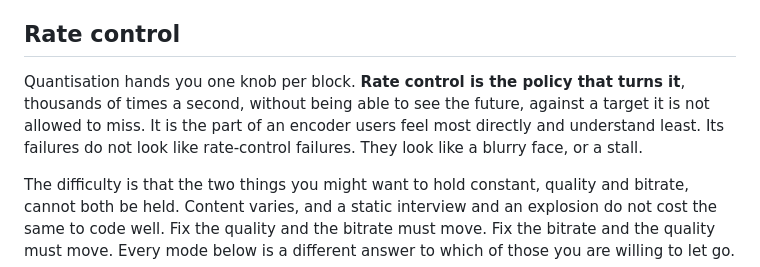
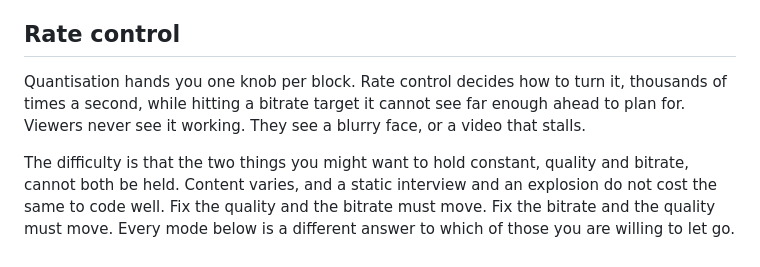
Before and after one commit to terranvigil/next264, a Markdown page: site/encoding.md, the part around the change. Rendered like a GitHub page.

Commit message:
encoding: plainer opening for rate control
Three tells in five sentences. A rule-of-three whose second and third clauses
said the same thing, since not seeing ahead is why the target is hard. A
most-X-and-least-Y antithesis asserting two things nobody measured. And a
failure described by what it is not before what it is.

67 words to 48. The bold went too: it sat on a restatement of the heading.

```diff
--- a/site/encoding.md
+++ b/site/encoding.md
@@ -246,11 +246,10 @@ lookahead has seen.</li>
 
 ## Rate control
 
-Quantisation hands you one knob per block. **Rate control is the policy that
-turns it**, thousands of times a second, without being able to see the future,
-against a target it is not allowed to miss. It is the part of an encoder users
-feel most directly and understand least. Its failures do not look like
-rate-control failures. They look like a blurry face, or a stall.
+Quantisation hands you one knob per block. Rate control decides how to turn it,
+thousands of times a second, while hitting a bitrate target it cannot see far
+enough ahead to plan for. Viewers never see it working. They see a blurry face,
+or a video that stalls.
 
 The difficulty is that the two things you might want to hold constant, quality
 and bitrate, cannot both be held. Content varies, and a static interview and an
```
